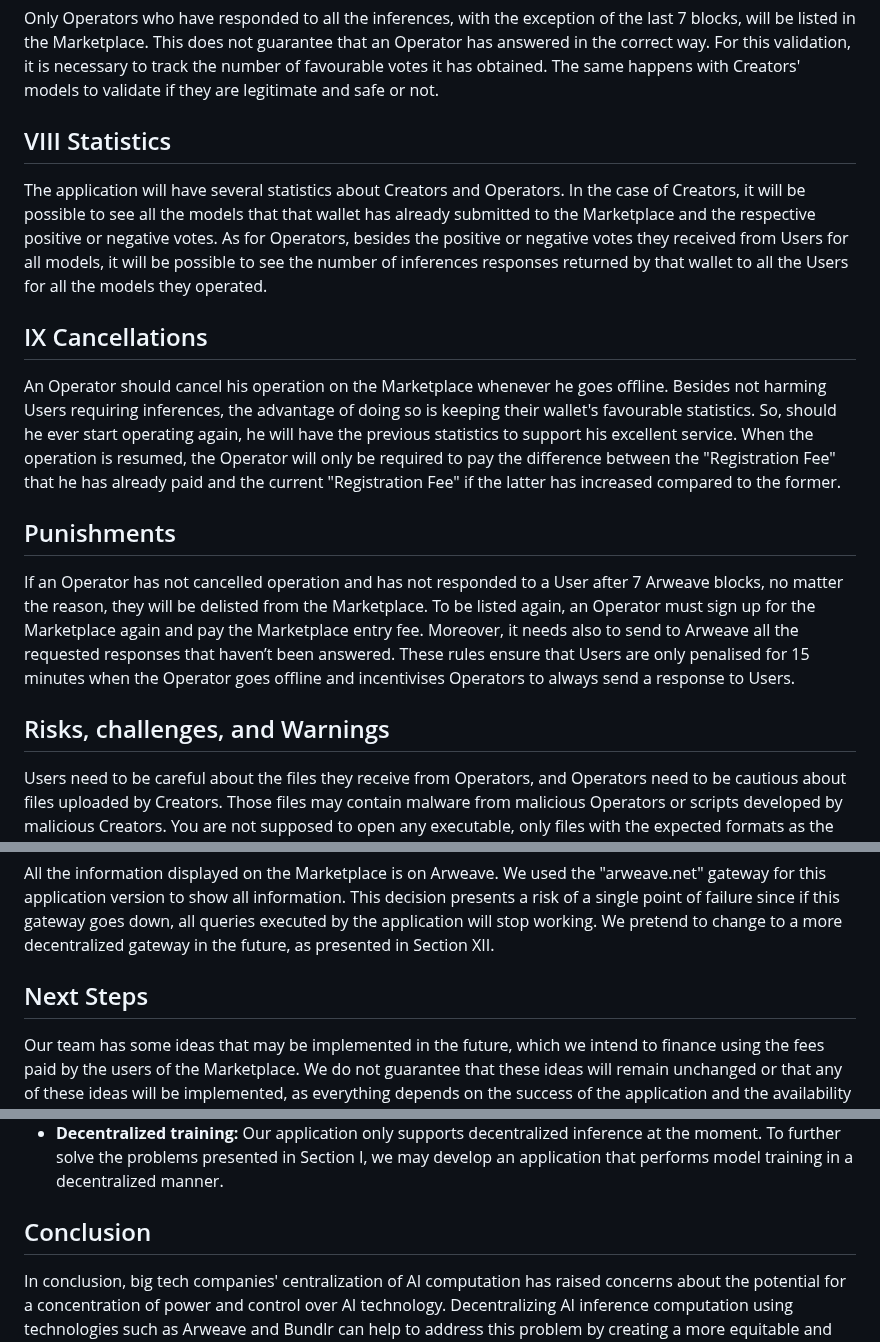
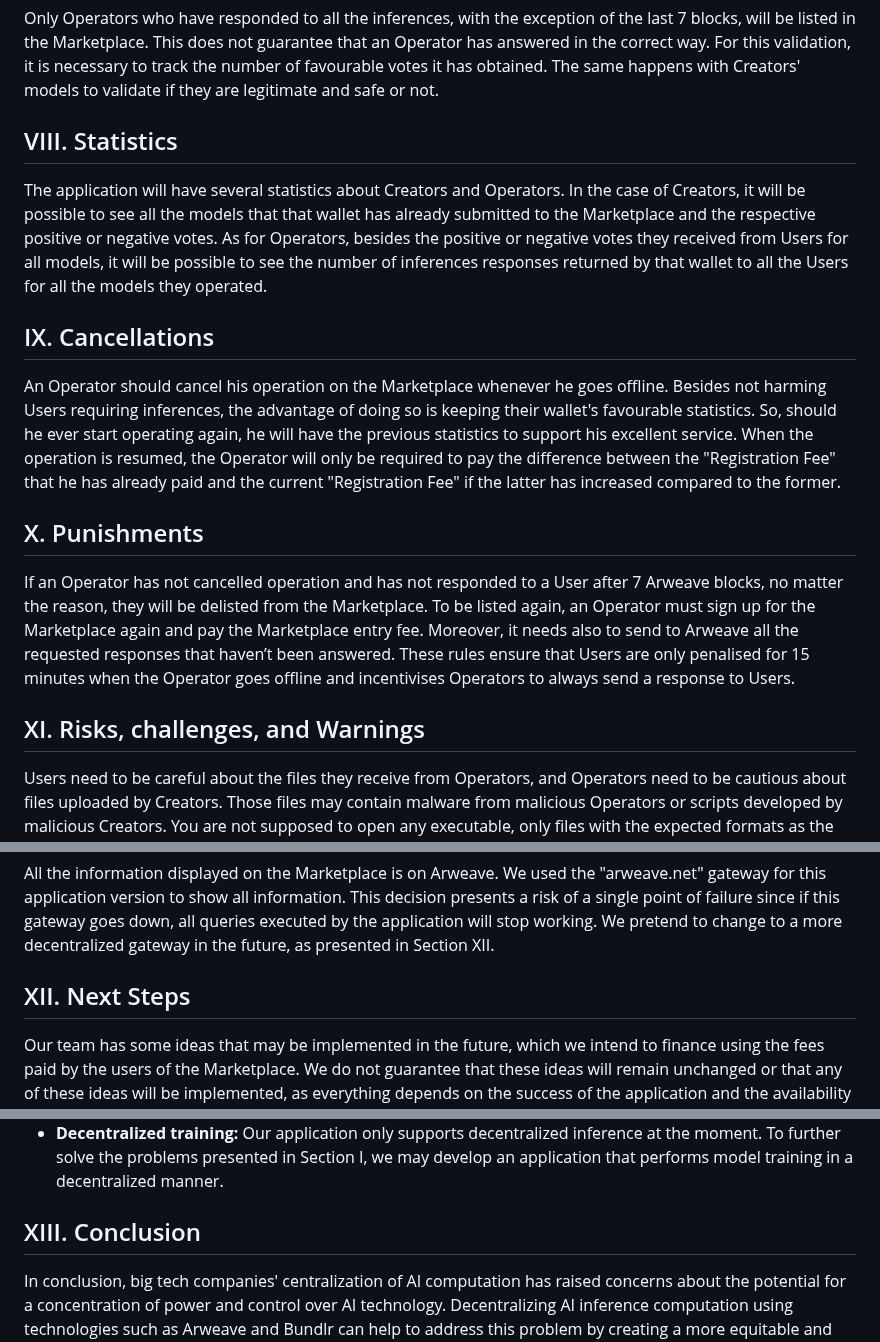
Before and after one commit to getFairAI/decentralised-inference, a Markdown page: whitepaper.md, 3 parts joined by grey strips. Drawn GitHub-style.

```diff
--- a/whitepaper.md
+++ b/whitepaper.md
@@ -135,22 +135,22 @@ Any wallet that has paid the "Model Fee" and all the "Inference Payments" and "I
 Only Operators who have responded to all the inferences, with the exception of the last 7 blocks, will be listed in the Marketplace. This does not guarantee that an Operator has answered in the correct way. For this validation, it is necessary to track the number of favourable votes it has obtained. The same happens with Creators' models to validate if they are legitimate and safe or not.
 
 
-## VIII Statistics
+## VIII. Statistics
 
 The application will have several statistics about Creators and Operators. In the case of Creators, it will be possible to see all the models that that wallet has already submitted to the Marketplace and the respective positive or negative votes. As for Operators, besides the positive or negative votes they received from Users for all models, it will be possible to see the number of inferences responses returned by that wallet to all the Users for all the models they operated.
 
 
-## IX Cancellations
+## IX. Cancellations
 
 An Operator should cancel his operation on the Marketplace whenever he goes offline. Besides not harming Users requiring inferences, the advantage of doing so is keeping their wallet's favourable statistics. So, should he ever start operating again, he will have the previous statistics to support his excellent service. When the operation is resumed, the Operator will only be required to pay the difference between the "Registration Fee" that he has already paid and the current "Registration Fee" if the latter has increased compared to the former.
 
 
-## Punishments
+## X. Punishments
 
 If an Operator has not cancelled operation and has not responded to a User after 7 Arweave blocks, no matter the reason, they will be delisted from the Marketplace. To be listed again, an Operator must sign up for the Marketplace again and pay the Marketplace entry fee. Moreover, it needs also to send to Arweave all the requested responses that haven’t been answered. These rules ensure that Users are only penalised for 15 minutes when the Operator goes offline and incentivises Operators to always send a response to Users.
 
 
-## Risks, challenges, and Warnings
+## XI. Risks, challenges, and Warnings
 
 Users need to be careful about the files they receive from Operators, and Operators need to be cautious about files uploaded by Creators. Those files may contain malware from malicious Operators or scripts developed by malicious Creators. You are not supposed to open any executable, only files with the expected formats as the output of the chosen model.
 
@@ -167,7 +167,7 @@ The entire Marketplace application is frontend based. As such, the Marketplace c
 All the information displayed on the Marketplace is on Arweave. We used the "arweave.net" gateway for this application version to show all information. This decision presents a risk of a single point of failure since if this gateway goes down, all queries executed by the application will stop working. We pretend to change to a more decentralized gateway in the future, as presented in Section XII.
 
 
-## Next Steps
+## XII. Next Steps
 
 Our team has some ideas that may be implemented in the future, which we intend to finance using the fees paid by the users of the Marketplace. We do not guarantee that these ideas will remain unchanged or that any of these ideas will be implemented, as everything depends on the success of the application and the availability of the team. Below is a list of them:
 
@@ -184,7 +184,7 @@ Payments with other currencies: Currently, the Marketplace only supports payment
 * **Decentralized training:** Our application only supports decentralized inference at the moment. To further solve the problems presented in Section I, we may develop an application that performs model training in a decentralized manner.
 
 
-## Conclusion
+## XIII. Conclusion
 
 In conclusion, big tech companies' centralization of AI computation has raised concerns about the potential for a concentration of power and control over AI technology. Decentralizing AI inference computation using technologies such as Arweave and Bundlr can help to address this problem by creating a more equitable and accessible network for AI technology.
 
```
